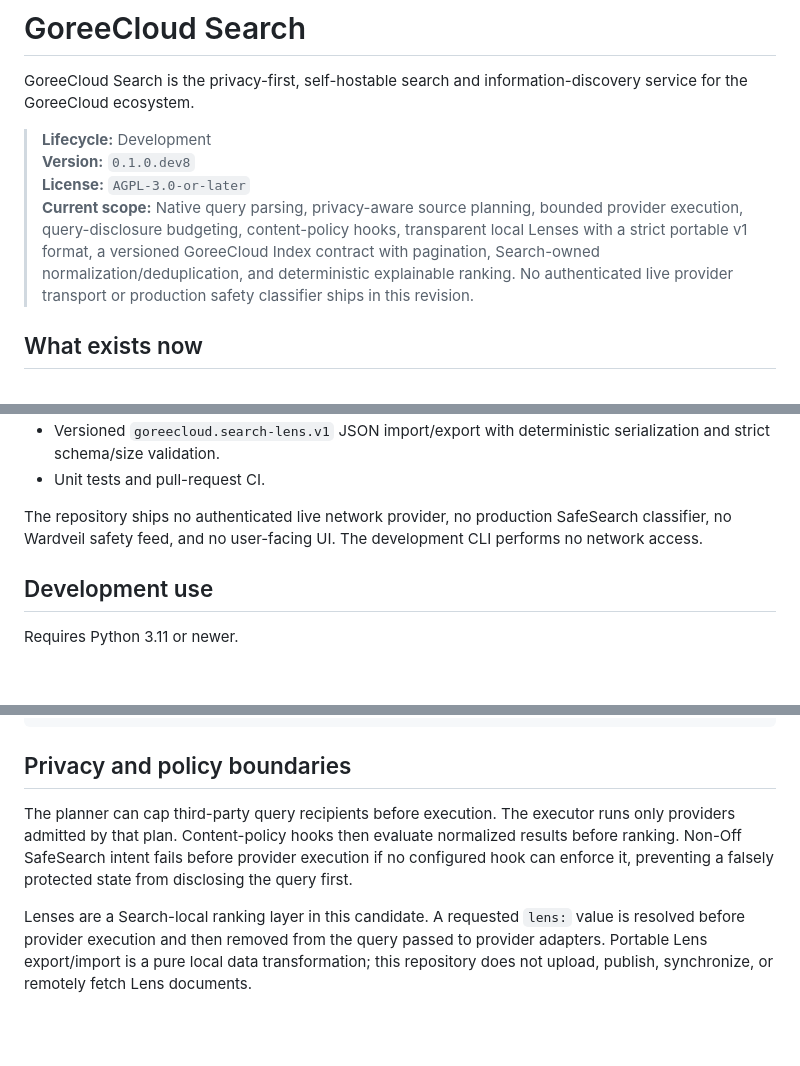
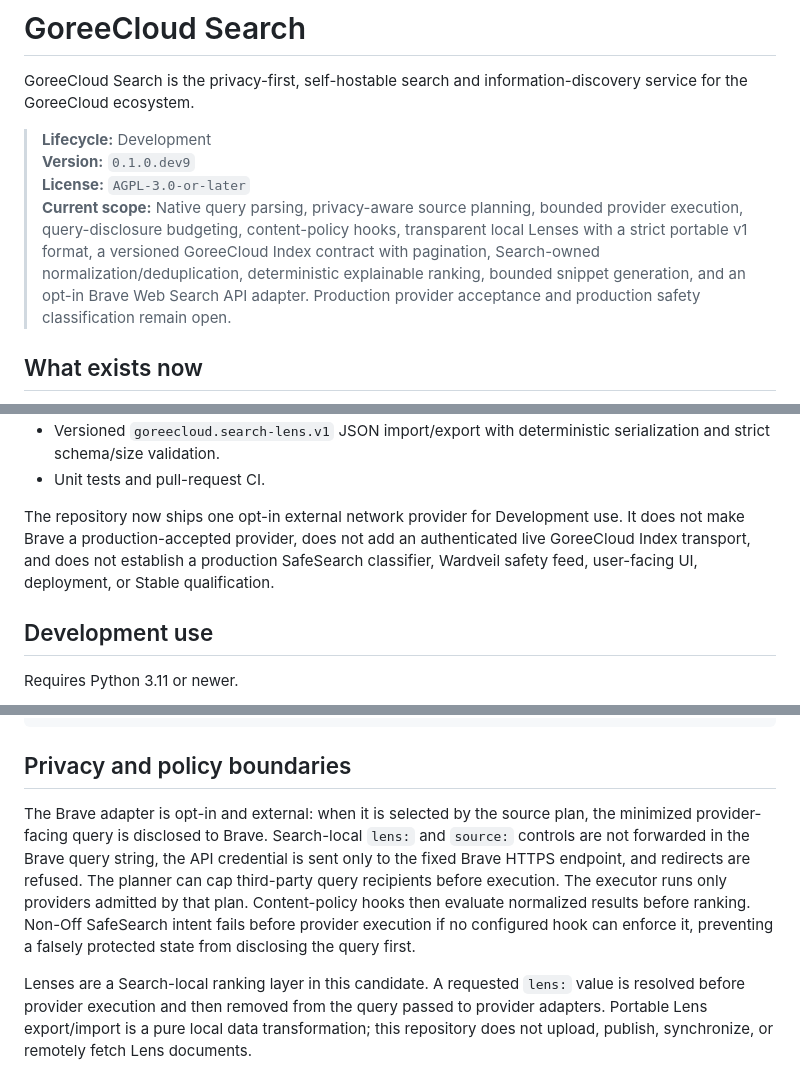
Before and after one commit to GoreeCloud/goreecloud-search, a Markdown page: README.md, 3 parts joined by grey strips. Drawn GitHub-style; blank space fills up the shorter version.

Commit message:
docs: document opt-in live web provider

```diff
--- a/README.md
+++ b/README.md
@@ -3,9 +3,9 @@
 GoreeCloud Search is the privacy-first, self-hostable search and information-discovery service for the GoreeCloud ecosystem.
 
 > **Lifecycle:** Development
-> **Version:** `0.1.0.dev8`
+> **Version:** `0.1.0.dev9`
 > **License:** `AGPL-3.0-or-later`
-> **Current scope:** Native query parsing, privacy-aware source planning, bounded provider execution, query-disclosure budgeting, content-policy hooks, transparent local Lenses with a strict portable v1 format, a versioned GoreeCloud Index contract with pagination, Search-owned normalization/deduplication, and deterministic explainable ranking. No authenticated live provider transport or production safety classifier ships in this revision.
+> **Current scope:** Native query parsing, privacy-aware source planning, bounded provider execution, query-disclosure budgeting, content-policy hooks, transparent local Lenses with a strict portable v1 format, a versioned GoreeCloud Index contract with pagination, Search-owned normalization/deduplication, deterministic explainable ranking, bounded snippet generation, and an opt-in Brave Web Search API adapter. Production provider acceptance and production safety classification remain open.
 
 ## What exists now
 
@@ -24,7 +24,7 @@ GoreeCloud Search is the privacy-first, self-hostable search and information-dis
 - Versioned `goreecloud.search-lens.v1` JSON import/export with deterministic serialization and strict schema/size validation.
 - Unit tests and pull-request CI.
 
-The repository ships no authenticated live network provider, no production SafeSearch classifier, no Wardveil safety feed, and no user-facing UI. The development CLI performs no network access.
+The repository now ships one opt-in external network provider for Development use. It does not make Brave a production-accepted provider, does not add an authenticated live GoreeCloud Index transport, and does not establish a production SafeSearch classifier, Wardveil safety feed, user-facing UI, deployment, or Stable qualification.
 
 ## Development use
 
@@ -60,7 +60,7 @@ GoreeCloud   optional
 
 ## Privacy and policy boundaries
 
-The planner can cap third-party query recipients before execution. The executor runs only providers admitted by that plan. Content-policy hooks then evaluate normalized results before ranking. Non-Off SafeSearch intent fails before provider execution if no configured hook can enforce it, preventing a falsely protected state from disclosing the query first.
+The Brave adapter is opt-in and external: when it is selected by the source plan, the minimized provider-facing query is disclosed to Brave. Search-local `lens:` and `source:` controls are not forwarded in the Brave query string, the API credential is sent only to the fixed Brave HTTPS endpoint, and redirects are refused. The planner can cap third-party query recipients before execution. The executor runs only providers admitted by that plan. Content-policy hooks then evaluate normalized results before ranking. Non-Off SafeSearch intent fails before provider execution if no configured hook can enforce it, preventing a falsely protected state from disclosing the query first.
 
 Lenses are a Search-local ranking layer in this candidate. A requested `lens:` value is resolved before provider execution and then removed from the query passed to provider adapters. Portable Lens export/import is a pure local data transformation; this repository does not upload, publish, synchronize, or remotely fetch Lens documents.
 
```
